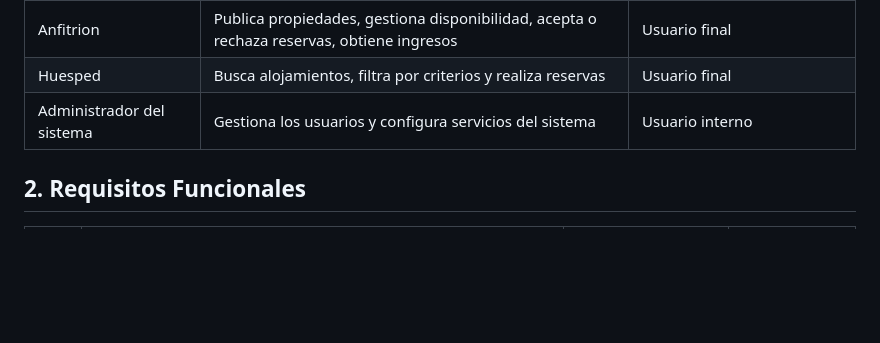
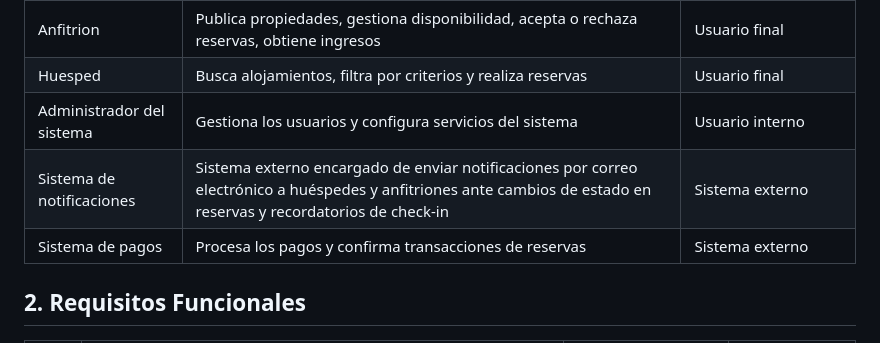
Before and after one commit to bauti70/PP1-2026-grupo3, a Markdown page: docs/entrega-1-analisis.md, the part around the change. GitHub-like rendering; blank space fills up the shorter version.

Commit message:
fix: Falta de actores solucionado

```diff
--- a/docs/entrega-1-analisis.md
+++ b/docs/entrega-1-analisis.md
@@ -13,6 +13,8 @@
 |Anfitrion       | Publica propiedades, gestiona disponibilidad, acepta o rechaza reservas, obtiene ingresos | Usuario final|
 |Huesped         | Busca alojamientos, filtra por criterios y realiza reservas | Usuario final |
 |Administrador del sistema | Gestiona los usuarios y configura servicios del sistema  | Usuario interno |
+|Sistema de notificaciones | Sistema externo encargado de enviar notificaciones por correo electrónico a huéspedes y anfitriones ante cambios de estado en reservas y recordatorios de check-in | Sistema externo|
+|Sistema de pagos | Procesa los pagos y confirma transacciones de reservas | Sistema externo|
 
 ## 2. Requisitos Funcionales
 | ID    | Descripción | Actor | HU relacionada |
```
